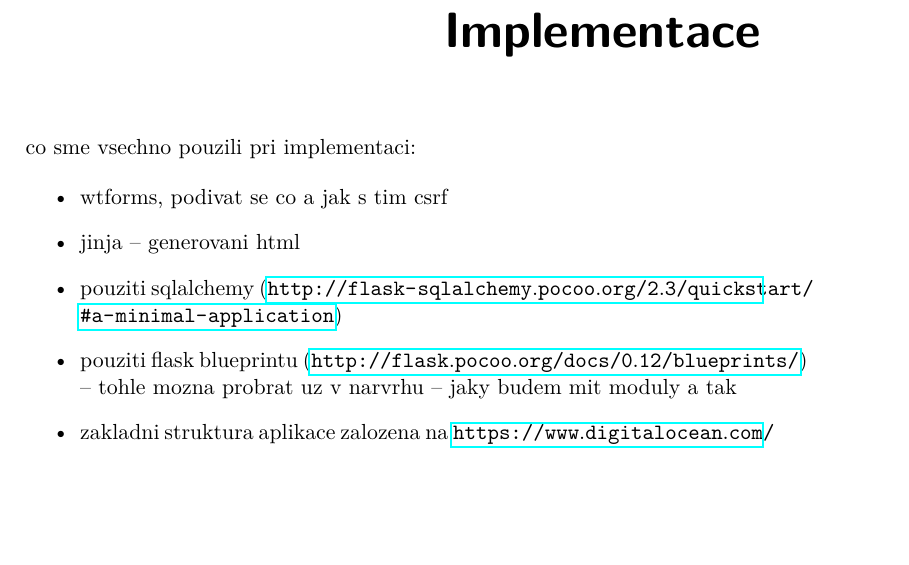
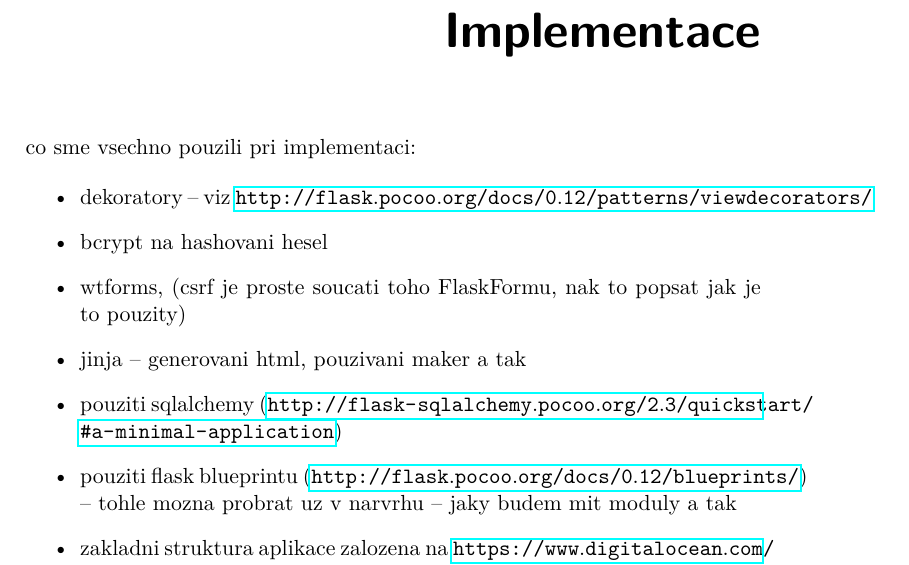
Before and after one commit to ggljzr/mi-dip, a LaTeX thesis (DP_Cervenka_Ondrej_2018.tex, which reads chapters/implementace.tex): part of page 39 of 55, cut so that both start at the same text, the shorter picture padded with empty space. Compiled offline with pdfLaTeX.

Commit message:
some notes about current implementatiton

```diff
--- a/chapters/implementace.tex
+++ b/chapters/implementace.tex
@@ -5,9 +5,13 @@ co sme vsechno pouzili pri implementaci:
 
 \begin{itemize}
 
-\item wtforms, podivat se co a jak s~tim csrf
+\item dekoratory -- viz \url{http://flask.pocoo.org/docs/0.12/patterns/viewdecorators/}
 
-\item jinja -- generovani html
+\item bcrypt na hashovani hesel
+
+\item wtforms, (csrf je proste soucati toho FlaskFormu, nak to popsat jak je to pouzity)
+
+\item jinja -- generovani html, pouzivani maker a tak
 
 \item pouziti sqlalchemy (\url{http://flask-sqlalchemy.pocoo.org/2.3/quickstart/#a-minimal-application})
 
```
